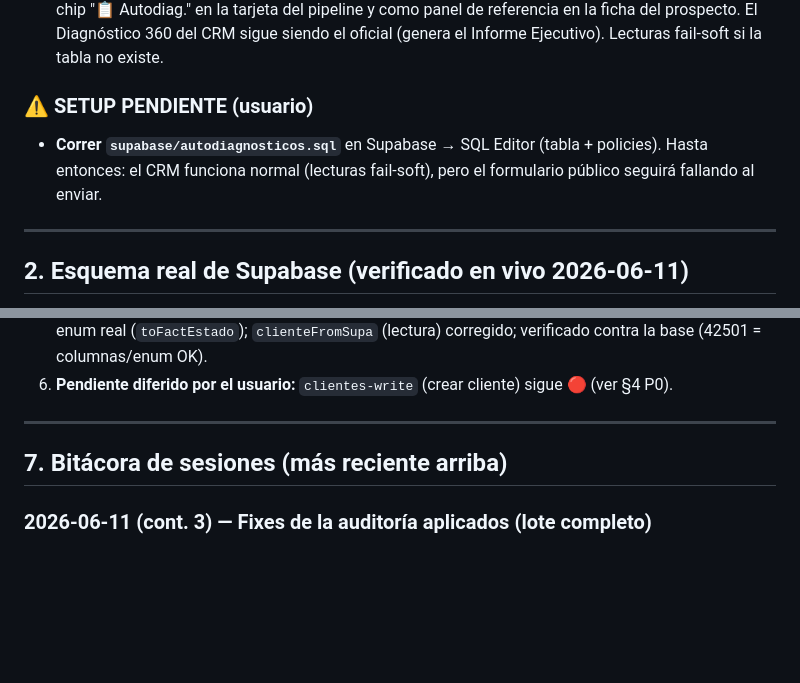
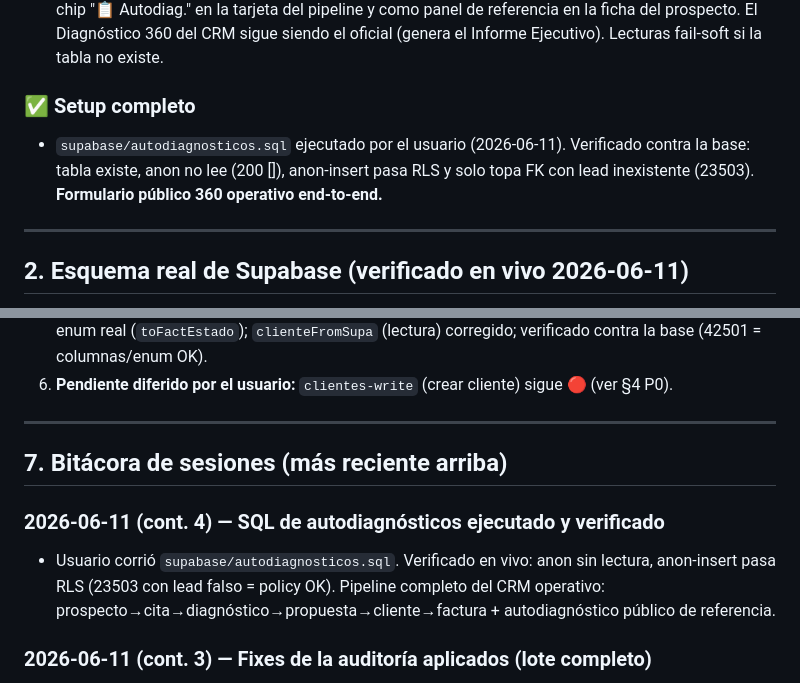
Before and after one commit to martinjacques225/TRIADA-CRM, a Markdown page: docs/HANDOFF.md, 2 parts joined by grey strips. Drawn GitHub-style; blank space fills up the shorter version.

Commit message:
docs(handoff): autodiagnosticos.sql ejecutado y verificado — CRM operativo end-to-end
Co-Authored-By: Claude Opus 4.8 <noreply@anthropic.com>

```diff
--- a/docs/HANDOFF.md
+++ b/docs/HANDOFF.md
@@ -55,8 +55,8 @@
 - **Notas del diagnóstico** ✅ — campo eliminado del modal y del engine del informe (decisión del usuario: sin función real aún).
 - **Formulario público 360** ✅ (rediseñado por decisión del usuario) — el formulario que llena el cliente es **autoevaluación de referencia**, NO el diagnóstico oficial. Nueva tabla `autodiagnosticos` (lead_id, scores) con RLS anon-insert-only; `diagnostico-publico.html` inserta ahí; el CRM la muestra como chip "📋 Autodiag." en la tarjeta del pipeline y como panel de referencia en la ficha del prospecto. El Diagnóstico 360 del CRM sigue siendo el oficial (genera el Informe Ejecutivo). Lecturas fail-soft si la tabla no existe.
 
-### ⚠️ SETUP PENDIENTE (usuario)
-- **Correr `supabase/autodiagnosticos.sql`** en Supabase → SQL Editor (tabla + policies). Hasta entonces: el CRM funciona normal (lecturas fail-soft), pero el formulario público seguirá fallando al enviar.
+### ✅ Setup completo
+- `supabase/autodiagnosticos.sql` ejecutado por el usuario (2026-06-11). Verificado contra la base: tabla existe, anon no lee (200 []), anon-insert pasa RLS y solo topa FK con lead inexistente (23503). **Formulario público 360 operativo end-to-end.**
 
 ---
 
@@ -153,6 +153,9 @@ index.html
 
 ## 7. Bitácora de sesiones (más reciente arriba)
 
+### 2026-06-11 (cont. 4) — SQL de autodiagnósticos ejecutado y verificado
+- Usuario corrió `supabase/autodiagnosticos.sql`. Verificado en vivo: anon sin lectura, anon-insert pasa RLS (23503 con lead falso = policy OK). Pipeline completo del CRM operativo: prospecto→cita→diagnóstico→propuesta→cliente→factura + autodiagnóstico público de referencia.
+
 ### 2026-06-11 (cont. 3) — Fixes de la auditoría aplicados (lote completo)
 - Decisiones del usuario: (a) quitar notas del diagnóstico; (b) el formulario público es autoevaluación de REFERENCIA adjunta al lead (pipeline), el Diagnóstico 360 del CRM es el oficial; (c) continuar con todo lo demás.
 - Aplicado: propuestas (slugs+vigencia+try/catch+filtros), citas (null+try/catch), clientes-write, deletes FK-seguros, área activa (slug area_t), export completo, cita-empresa en home, código muerto fuera, tabla `autodiagnosticos` (SQL nuevo) + chip pipeline + panel en ficha + form público apuntando ahí (fail-soft hasta correr el SQL).
```
